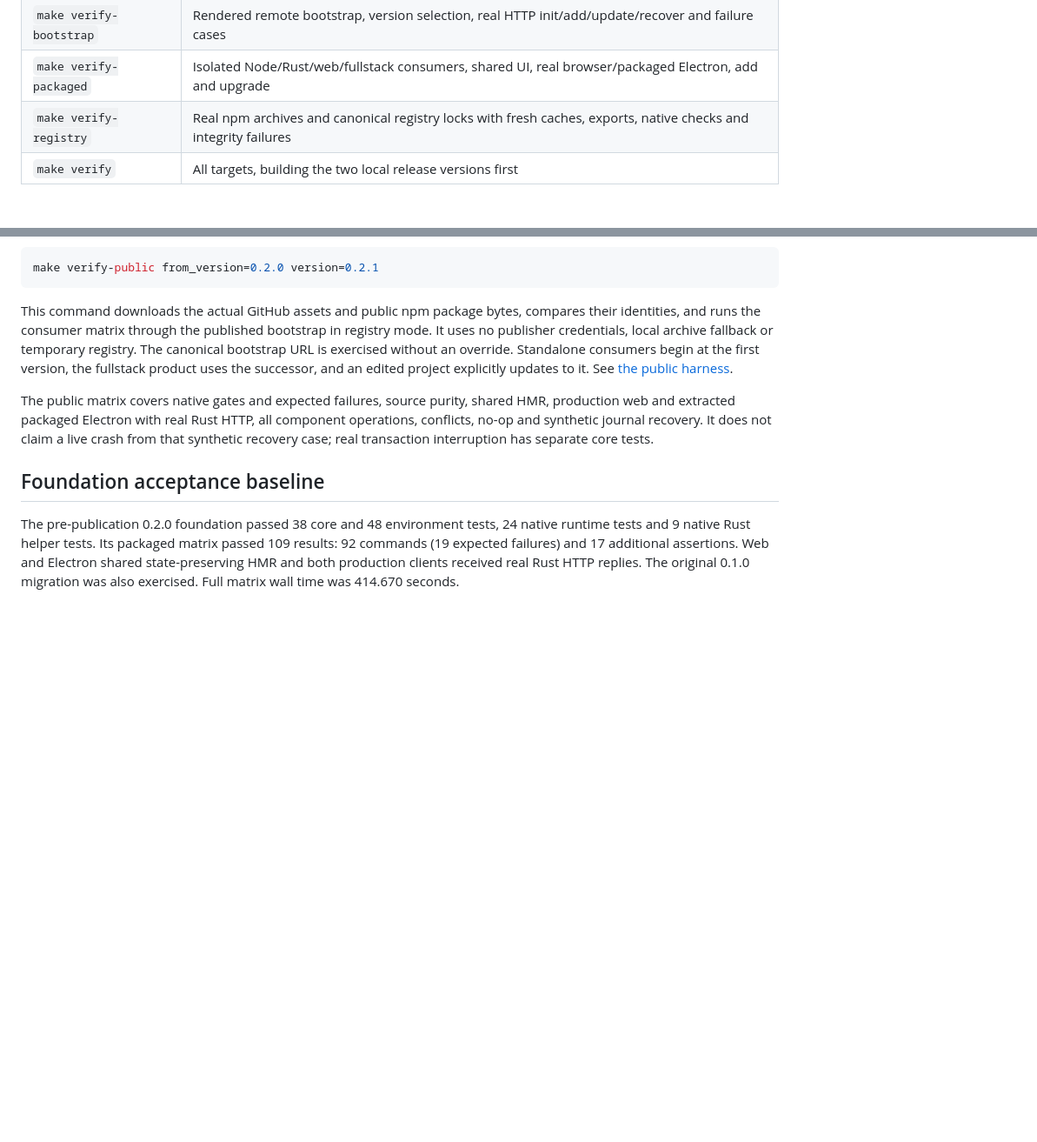
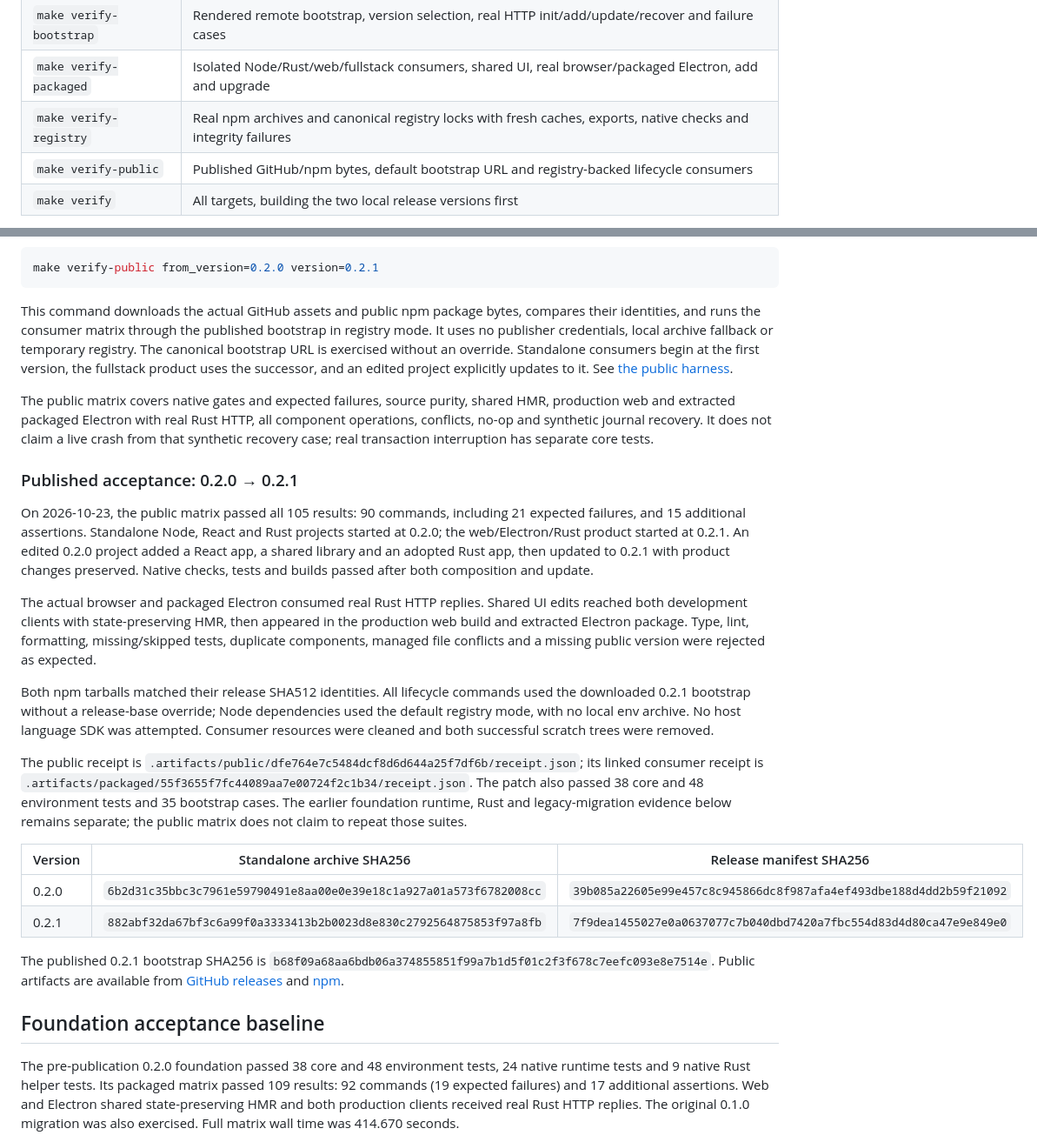
Before and after one commit to docouno/devkit, a Markdown page: docs/verification.md, 2 parts joined by grey strips. Shown at 87% size. Rendered like a GitHub page; blank space fills up the shorter version.

Commit message:
chore(docs): record public release acceptance
Record the actual GitHub and npm consumer proof so release claims identify the tested bytes, covered flows and remaining limits.

Task-note: lwWOwJf6cEg0

```diff
--- a/docs/verification.md
+++ b/docs/verification.md
@@ -10,6 +10,7 @@ Use the root Make interface. Implementation checks run in the pinned Node contai
 | `make verify-bootstrap` | Rendered remote bootstrap, version selection, real HTTP init/add/update/recover and failure cases               |
 | `make verify-packaged`  | Isolated Node/Rust/web/fullstack consumers, shared UI, real browser/packaged Electron, add and upgrade          |
 | `make verify-registry`  | Real npm archives and canonical registry locks with fresh caches, exports, native checks and integrity failures |
+| `make verify-public`    | Published GitHub/npm bytes, default bootstrap URL and registry-backed lifecycle consumers                       |
 | `make verify`           | All targets, building the two local release versions first                                                      |
 
 The author environment suite installs the exact Vitest peer into a temporary nested layout to test its public declaration against native types; this integration case can access npm. Consumer check/test/build commands use their installed locked dependencies without acquisition.
@@ -52,6 +53,44 @@ all component operations, conflicts, no-op and synthetic journal recovery.
 It does not claim a live crash from that synthetic recovery case; real
 transaction interruption has separate core tests.
 
+### Published acceptance: 0.2.0 → 0.2.1
+
+On 2026-10-23, the public matrix passed all 105 results: 90 commands, including
+21 expected failures, and 15 additional assertions. Standalone Node, React and
+Rust projects started at 0.2.0; the web/Electron/Rust product started at 0.2.1.
+An edited 0.2.0 project added a React app, a shared library and an adopted Rust
+app, then updated to 0.2.1 with product changes preserved. Native checks,
+tests and builds passed after both composition and update.
+
+The actual browser and packaged Electron consumed real Rust HTTP replies.
+Shared UI edits reached both development clients with state-preserving HMR,
+then appeared in the production web build and extracted Electron package.
+Type, lint, formatting, missing/skipped tests, duplicate components, managed
+file conflicts and a missing public version were rejected as expected.
+
+Both npm tarballs matched their release SHA512 identities. All lifecycle
+commands used the downloaded 0.2.1 bootstrap without a release-base override;
+Node dependencies used the default registry mode, with no local env archive.
+No host language SDK was attempted. Consumer resources were cleaned and both
+successful scratch trees were removed.
+
+The public receipt is `.artifacts/public/dfe764e7c5484dcf8d6d644a25f7df6b/receipt.json`;
+its linked consumer receipt is
+`.artifacts/packaged/55f3655f7fc44089aa7e00724f2c1b34/receipt.json`.
+The patch also passed 38 core and 48 environment tests and 35 bootstrap cases.
+The earlier foundation runtime, Rust and legacy-migration evidence below
+remains separate; the public matrix does not claim to repeat those suites.
+
+| Version | Standalone archive SHA256                                          | Release manifest SHA256                                            |
+| ------- | ------------------------------------------------------------------ | ------------------------------------------------------------------ |
+| 0.2.0   | `6b2d31c35bbc3c7961e59790491e8aa00e0e39e18c1a927a01a573f6782008cc` | `39b085a22605e99e457c8c945866dc8f987afa4ef493dbe188d4dd2b59f21092` |
+| 0.2.1   | `882abf32da67bf3c6a99f0a3333413b2b0023d8e830c2792564875853f97a8fb` | `7f9dea1455027e0a0637077c7b040dbd7420a7fbc554d83d4d80ca47e9e849e0` |
+
+The published 0.2.1 bootstrap SHA256 is
+`b68f09a68aa6bdb06a374855851f99a7b1d5f01c2f3f678c7eefc093e8e7514e`.
+Public artifacts are available from [GitHub releases](https://github.com/docouno/devkit/releases)
+and [npm](https://www.npmjs.com/package/@docouno/env).
+
 ## Foundation acceptance baseline
 
 The pre-publication 0.2.0 foundation passed 38 core and 48 environment tests,
```
